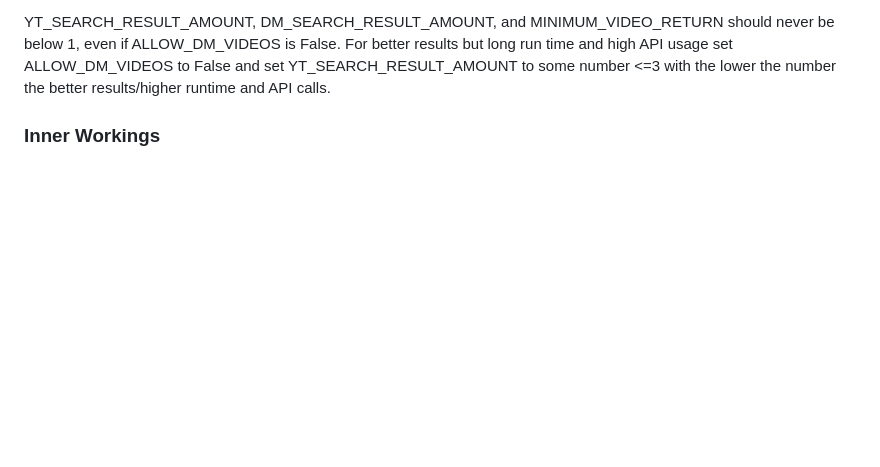
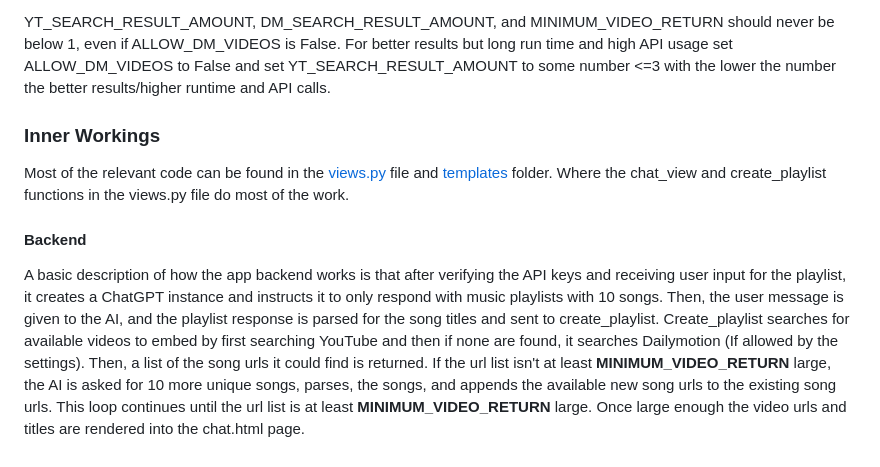
Before and after one commit to mrmaxwellm9/AI-Music-Playlist-Generator, a Markdown page: README.md, the part around the change. Rendered like a GitHub page; blank space fills up the shorter version.

```diff
--- a/README.md
+++ b/README.md
@@ -48,3 +48,9 @@ YT_SEARCH_RESULT_AMOUNT, DM_SEARCH_RESULT_AMOUNT, and MINIMUM_VIDEO_RETURN shoul
 For better results but long run time and high API usage set ALLOW_DM_VIDEOS to False and set YT_SEARCH_RESULT_AMOUNT to some number <=3 with the lower the number the better results/higher runtime and API calls.
 
 ### Inner Workings
+
+Most of the relevant code can be found in the [views.py](https://github.com/mrmaxwellm9/AI-Music-Playlist-Generator/blob/master/chat/views.py) file and [templates](https://github.com/mrmaxwellm9/AI-Music-Playlist-Generator/tree/master/chat/templates) folder. Where the chat_view and create_playlist functions in the views.py file do most of the work.
+
+#### Backend
+
+A basic description of how the app backend works is that after verifying the API keys and receiving user input for the playlist, it creates a ChatGPT instance and instructs it to only respond with music playlists with 10 songs. Then, the user message is given to the AI, and the playlist response is parsed for the song titles and sent to create_playlist. Create_playlist searches for available videos to embed by first searching YouTube and then if none are found, it searches Dailymotion (If allowed by the settings). Then, a list of the song urls it could find is returned. If the url list isn't at least **MINIMUM_VIDEO_RETURN** large, the AI is asked for 10 more unique songs, parses, the songs, and appends the available new song urls to the existing song urls. This loop continues until the url list is at least **MINIMUM_VIDEO_RETURN** large. Once large enough the video urls and titles are rendered into the chat.html page.
```
